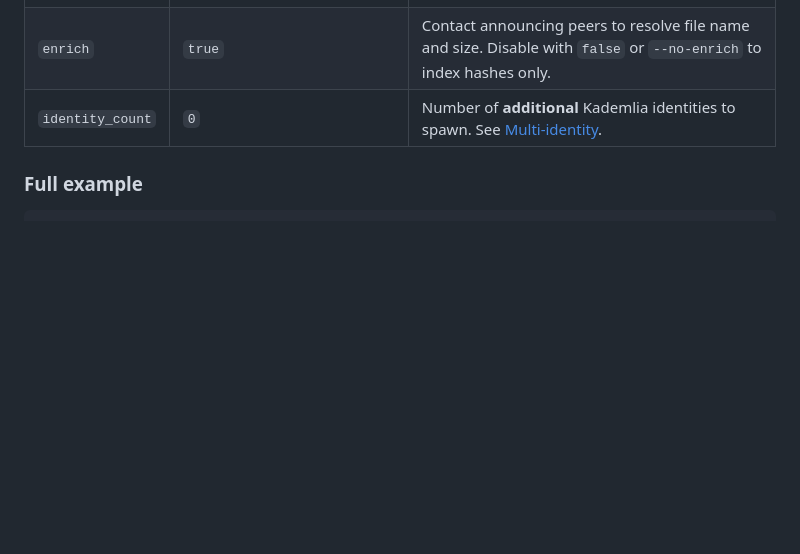
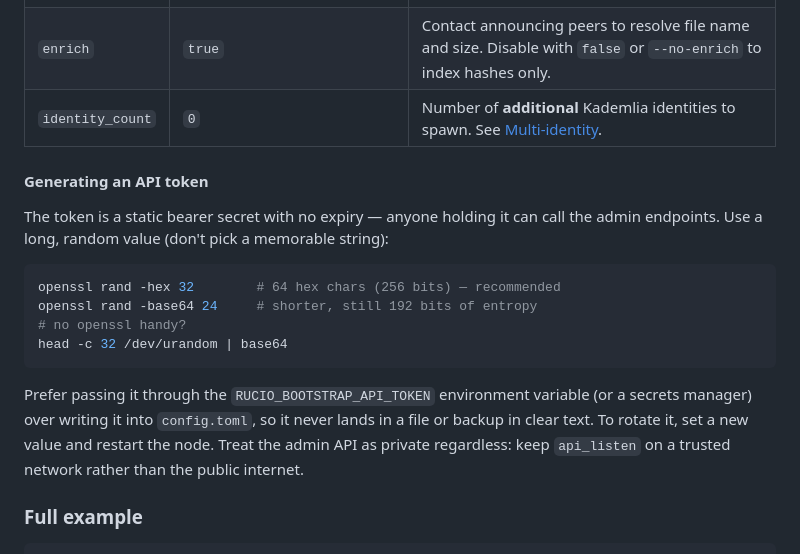
Before and after one commit to ogarcia/rucio, a Markdown page: docs/admin/02-indexer.md, the part around the change. GitHub-like rendering; blank space fills up the shorter version.

Commit message:
docs(indexer): note how to generate a strong API token
The admin api_token is a static bearer secret with no expiry; add a short
note recommending openssl rand (or /dev/urandom), preferring the env var
over clear-text in config.toml, and keeping the admin API off the public
internet.

````diff
--- a/docs/admin/02-indexer.md
+++ b/docs/admin/02-indexer.md
@@ -57,6 +57,24 @@ does not exist and the node is always a plain bootstrap.
 | `retention_days` | `30` | Delete records not refreshed within this many days. 0 = keep forever. |
 | `enrich` | `true` | Contact announcing peers to resolve file name and size. Disable with `false` or `--no-enrich` to index hashes only. |
 | `identity_count` | `0` | Number of **additional** Kademlia identities to spawn. See [Multi-identity](#multi-identity). |
+
+#### Generating an API token
+
+The token is a static bearer secret with no expiry — anyone holding it can call
+the admin endpoints. Use a long, random value (don't pick a memorable string):
+
+```sh
+openssl rand -hex 32        # 64 hex chars (256 bits) — recommended
+openssl rand -base64 24     # shorter, still 192 bits of entropy
+# no openssl handy?
+head -c 32 /dev/urandom | base64
+```
+
+Prefer passing it through the `RUCIO_BOOTSTRAP_API_TOKEN` environment variable
+(or a secrets manager) over writing it into `config.toml`, so it never lands in
+a file or backup in clear text. To rotate it, set a new value and restart the
+node. Treat the admin API as private regardless: keep `api_listen` on a trusted
+network rather than the public internet.
 
 ### Full example
 
````
